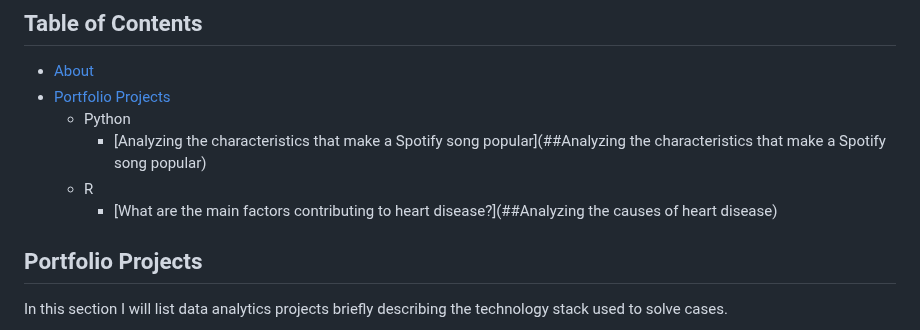
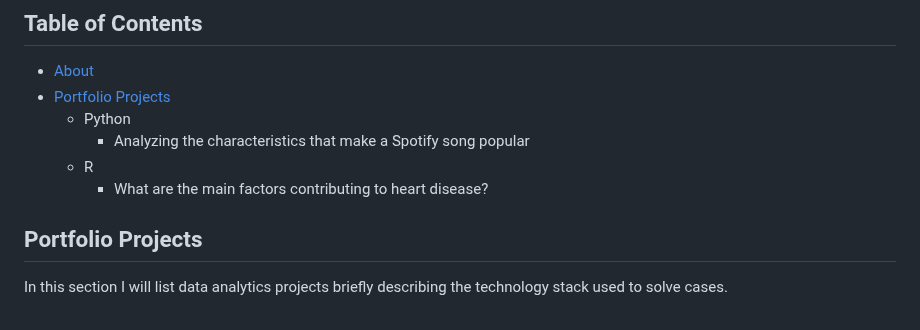
Before and after one commit to LluisQN/Data-Analysis-Portfolio, a Markdown page: README.md, the part around the change. Rendered like a GitHub page.

```diff
--- a/README.md
+++ b/README.md
@@ -12,9 +12,9 @@ This is a repository to showcase skills, share projects and track my progress in
 - [About](#about)
 - [Portfolio Projects](#portfolio_projects)
   - Python
-    - [Analyzing the characteristics that make a Spotify song popular](##Analyzing the characteristics that make a Spotify song popular)
+    - Analyzing the characteristics that make a Spotify song popular
   - R
-    - [What are the main factors contributing to heart disease?](##Analyzing the causes of heart disease)
+    - What are the main factors contributing to heart disease?
 
 ## Portfolio Projects
 In this section I will list data analytics projects briefly describing the technology stack used to solve cases.
```
